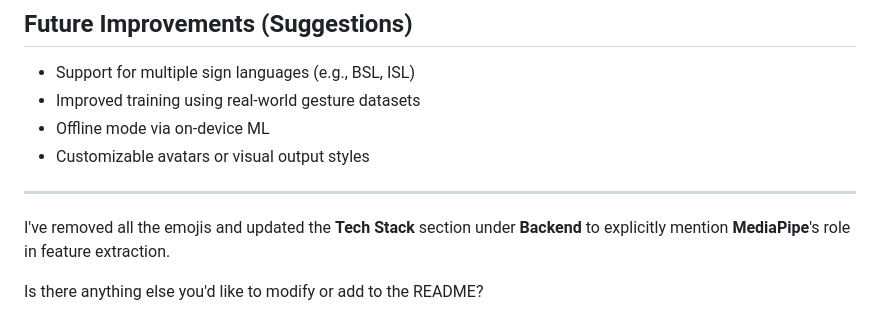
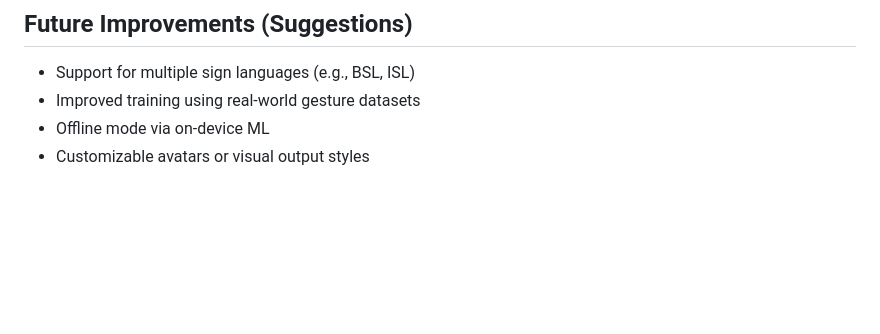
Before and after one commit to Aashan47/Real-time-Sign-Language-Communication-System, a Markdown page: README.md, the part around the change. Drawn GitHub-style; blank space fills up the shorter version.

```diff
--- a/README.md
+++ b/README.md
@@ -116,9 +116,3 @@ This project is licensed under the [MIT License](https://www.google.com/search?q
   - Improved training using real-world gesture datasets
   - Offline mode via on-device ML
   - Customizable avatars or visual output styles
-
------
-
-I've removed all the emojis and updated the **Tech Stack** section under **Backend** to explicitly mention **MediaPipe**'s role in feature extraction.
-
-Is there anything else you'd like to modify or add to the README?
```
